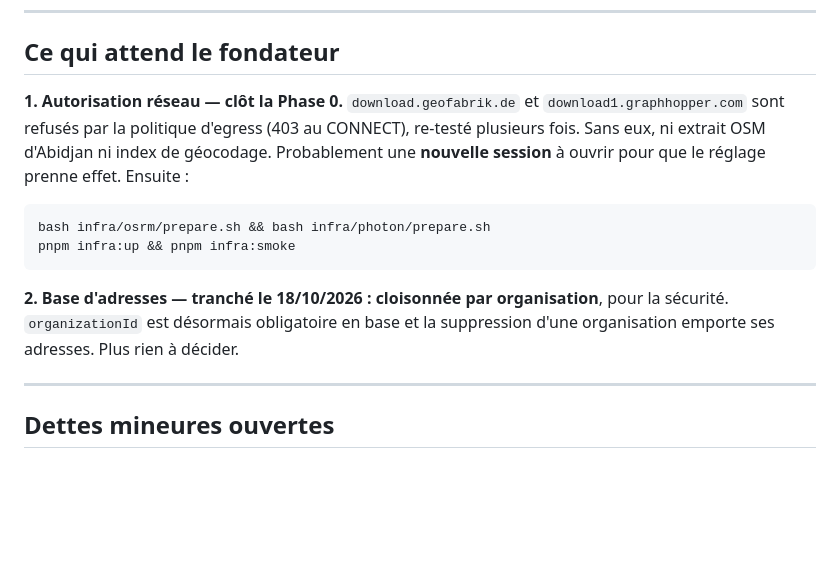
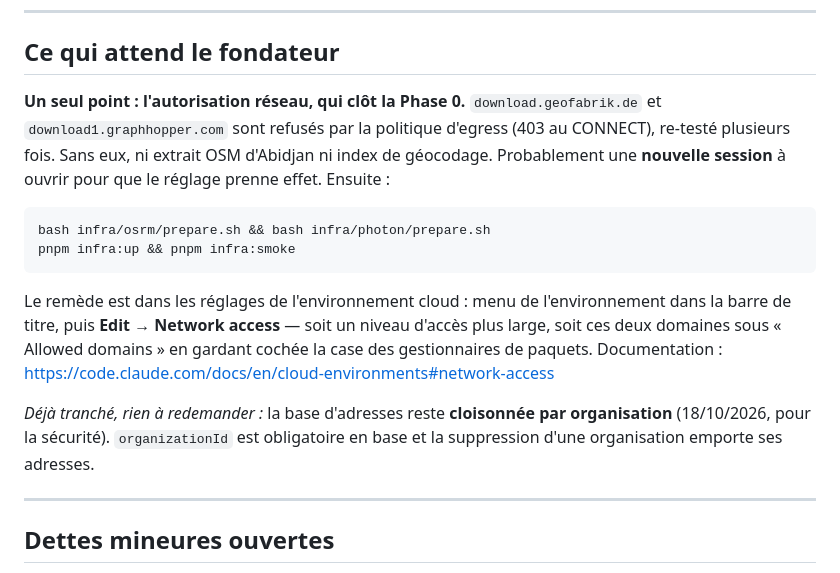
Before and after one commit to Markovien/sira, a Markdown page: REPRISE.md, the part around one of its changes. GitHub-like rendering; blank space fills up the shorter version.

````diff
--- a/REPRISE.md
+++ b/REPRISE.md
@@ -137,7 +166,7 @@ Points d'attention connus :
 
 ## Ce qui attend le fondateur
 
-**1. Autorisation réseau — clôt la Phase 0.**
+**Un seul point : l'autorisation réseau, qui clôt la Phase 0.**
 `download.geofabrik.de` et `download1.graphhopper.com` sont refusés par la
 politique d'egress (403 au CONNECT), re-testé plusieurs fois. Sans eux, ni
 extrait OSM d'Abidjan ni index de géocodage. Probablement une **nouvelle
@@ -148,9 +177,15 @@ bash infra/osrm/prepare.sh && bash infra/photon/prepare.sh
 pnpm infra:up && pnpm infra:smoke
 ```
 
-**2. Base d'adresses — tranché le 18/10/2026 : cloisonnée par organisation**,
-pour la sécurité. `organizationId` est désormais obligatoire en base et la
-suppression d'une organisation emporte ses adresses. Plus rien à décider.
+Le remède est dans les réglages de l'environnement cloud : menu de
+l'environnement dans la barre de titre, puis **Edit → Network access** — soit
+un niveau d'accès plus large, soit ces deux domaines sous « Allowed domains »
+en gardant cochée la case des gestionnaires de paquets. Documentation :
+<https://code.claude.com/docs/en/cloud-environments#network-access>
+
+_Déjà tranché, rien à redemander :_ la base d'adresses reste **cloisonnée par
+organisation** (18/10/2026, pour la sécurité). `organizationId` est obligatoire
+en base et la suppression d'une organisation emporte ses adresses.
 
 ---
 
````
Also changed, not shown: other parts of REPRISE.md (+37 -8 lines).
